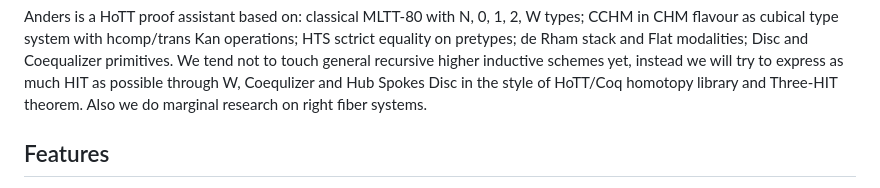
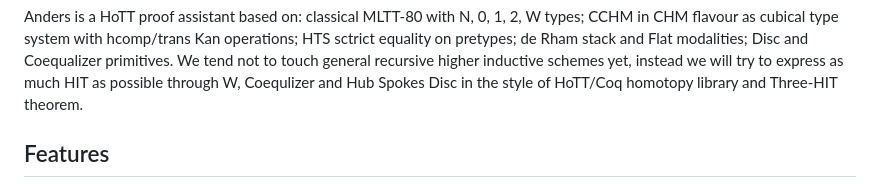
Before and after one commit to groupoid/anders, a Markdown page: README.md, the part around the change. Rendered like a GitHub page.

```diff
--- a/README.md
+++ b/README.md
@@ -54,7 +54,6 @@ Anders is a HoTT proof assistant based on:
 We tend not to touch general recursive higher inductive schemes yet,
 instead we will try to express as much HIT as possible through W, Coequlizer and Hub Spokes Disc
 in the style of HoTT/Coq homotopy library and Three-HIT theorem.
-Also we do marginal research on right fiber systems.
 
 Features
 --------
```
